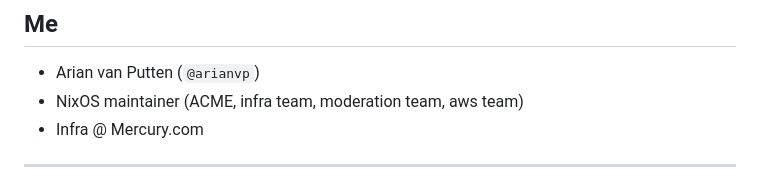
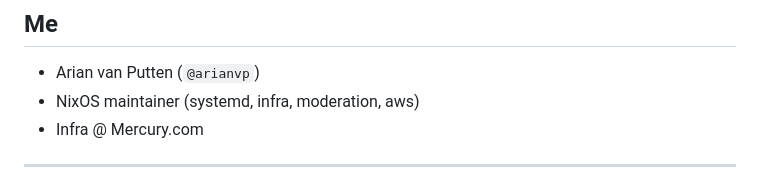
Before and after one commit to arianvp/nixcon2024, a Markdown page: slides/reveal.js-master/slides.md, the part around the change. GitHub-like rendering.

```diff
--- a/slides/reveal.js-master/slides.md
+++ b/slides/reveal.js-master/slides.md
@@ -5,7 +5,7 @@
 ## Me
 
 * Arian van Putten (`@arianvp`)
-* NixOS maintainer (ACME, infra team, moderation team, aws team)
+* NixOS maintainer (systemd, infra, moderation, aws)
 * Infra @ Mercury.com
 
 ---
```
